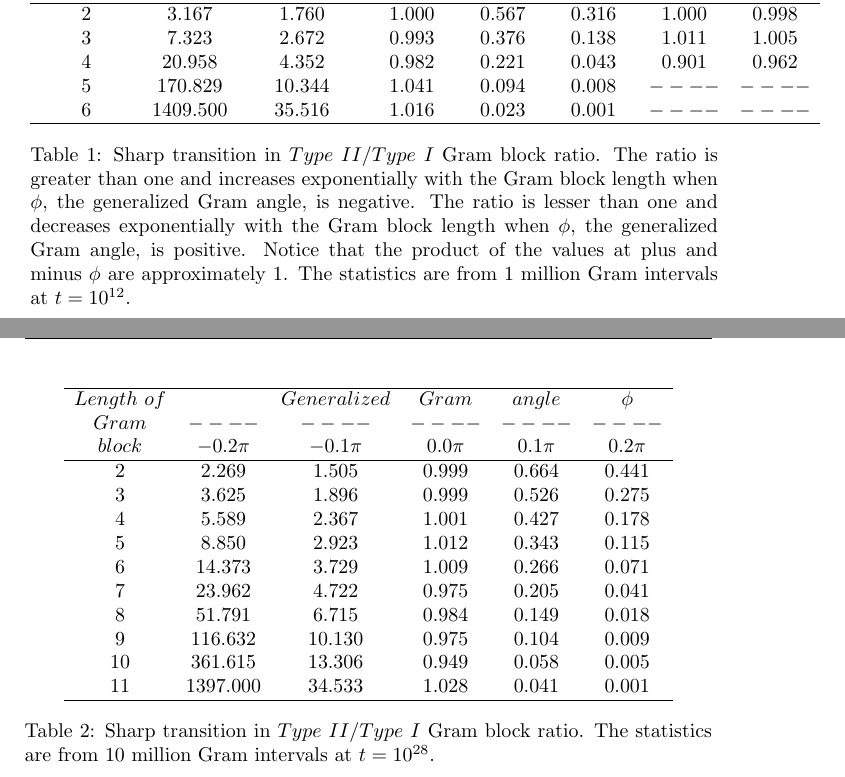
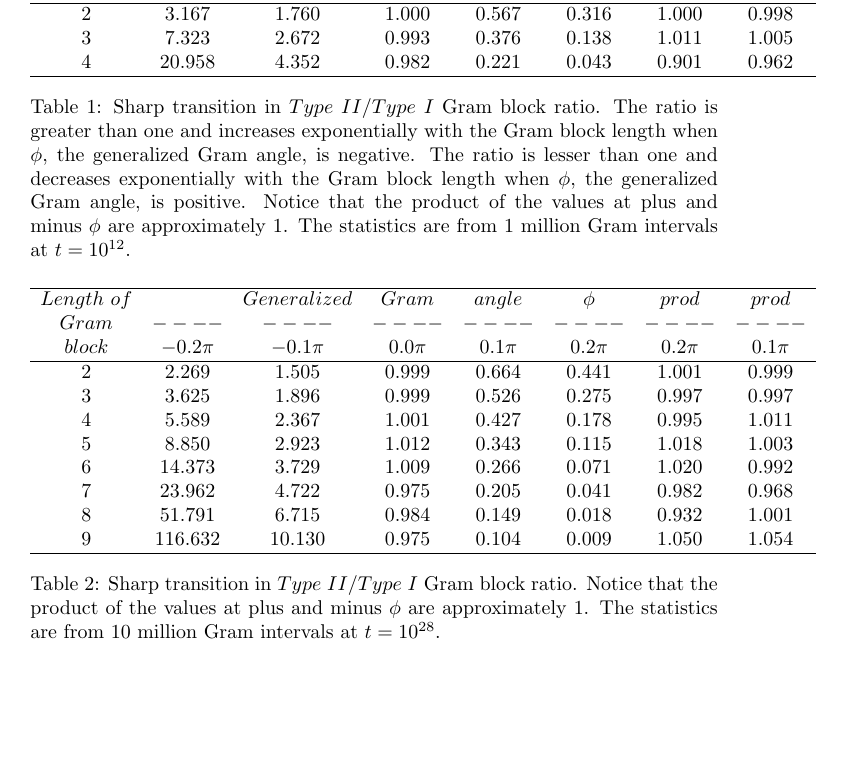
Before and after one commit to oshanker/oshanker, a LaTeX paper (misc/critical/CriticalTransition.tex): two parts of pages 5 and 6 of 6 before the commit and part of page 5 of 6 after it, the two joined at a grey line, cut so that both start at the same text, the shorter picture padded with empty space. Compiled offline with pdfLaTeX.

Commit message:
Revise tables with product values and clean up data
Updated tables in CriticalTransition.tex to include additional product values and removed placeholder values.

```diff
--- a/misc/critical/CriticalTransition.tex
+++ b/misc/critical/CriticalTransition.tex
@@ -181,8 +181,6 @@ block  & -0.2\pi & -0.1\pi & 0.0\pi & 0.1\pi & 0.2\pi &0.2\pi &0.1\pi \\
 2 &3.167 &1.760 &1.000 &0.567 &0.316 &1.000	&0.998 \\
 3 &7.323 &2.672 &0.993 &0.376 &0.138 &1.011 &1.005 \\
 4 &20.958 &4.352 &0.982 &0.221 &0.043 &0.901 &0.962 \\
-5 &170.829 &10.344 &1.041 &0.094 &0.008 &---- &---- \\
-6 &1409.500 &35.516 &1.016 &0.023 &0.001 &---- &---- \\
 \hline
 \end{array}\)
 \caption{Sharp transition in $Type~II/Type~I$ Gram block ratio.
@@ -196,25 +194,24 @@ The statistics are from $1$ million Gram intervals at $t=10^{12}$.}
 \end{table}
 
 \begin{table}
-\centering \(\begin{array}{cccccc}
+\centering \(\begin{array}{cccccccc}
 \hline
-Length~of  && Generalized &Gram&angle &\phi \\
-Gram     &----&----&----&----&----\\
-block  & -0.2\pi & -0.1\pi & 0.0\pi & 0.1\pi & 0.2\pi  \\
+Length~of  && Generalized &Gram&angle &\phi  &prod &prod\\
+Gram     &----&----&----&----&----&----&----\\
+block  & -0.2\pi & -0.1\pi & 0.0\pi & 0.1\pi & 0.2\pi &0.2\pi &0.1\pi \\
 \hline
-2 &2.269 &1.505 &0.999 &0.664 &0.441 \\
-3 &3.625 &1.896 &0.999 &0.526 &0.275 \\
-4 &5.589 &2.367 &1.001 &0.427 &0.178 \\
-5 &8.850 &2.923 &1.012 &0.343 &0.115 \\
-6 &14.373 &3.729 &1.009 &0.266 &0.071 \\
-7 &23.962 &4.722 &0.975 &0.205 &0.041 \\
-8 &51.791 &6.715 &0.984 &0.149 &0.018 \\
-9 &116.632 &10.130 &0.975 &0.104 &0.009 \\
-10 &361.615 &13.306 &0.949 &0.058 &0.005 \\
-11 &1397.000 &34.533 &1.028 &0.041 &0.001 \\
+2 &2.269 &1.505 &0.999 &0.664 &0.441 &1.001 &0.999\\
+3 &3.625 &1.896 &0.999 &0.526 &0.275 &0.997 &0.997\\
+4 &5.589 &2.367 &1.001 &0.427 &0.178 &0.995 &1.011\\
+5 &8.850 &2.923 &1.012 &0.343 &0.115 &1.018 &1.003\\
+6 &14.373 &3.729 &1.009 &0.266 &0.071 &1.020 &0.992\\
+7 &23.962 &4.722 &0.975 &0.205 &0.041 &0.982 &0.968\\
+8 &51.791 &6.715 &0.984 &0.149 &0.018 &0.932 &1.001\\
+9 &116.632 &10.130 &0.975 &0.104 &0.009 &1.050 &1.054\\
 \hline
 \end{array}\)
 \caption{Sharp transition in $Type~II/Type~I$ Gram block ratio.
+Notice that the product of the values at plus and minus $\phi$ are approximately $1$.
 The statistics are from $10$ million Gram intervals at $t=10^{28}$.}
 \label{tab:ratioE28}
 \end{table}
```
